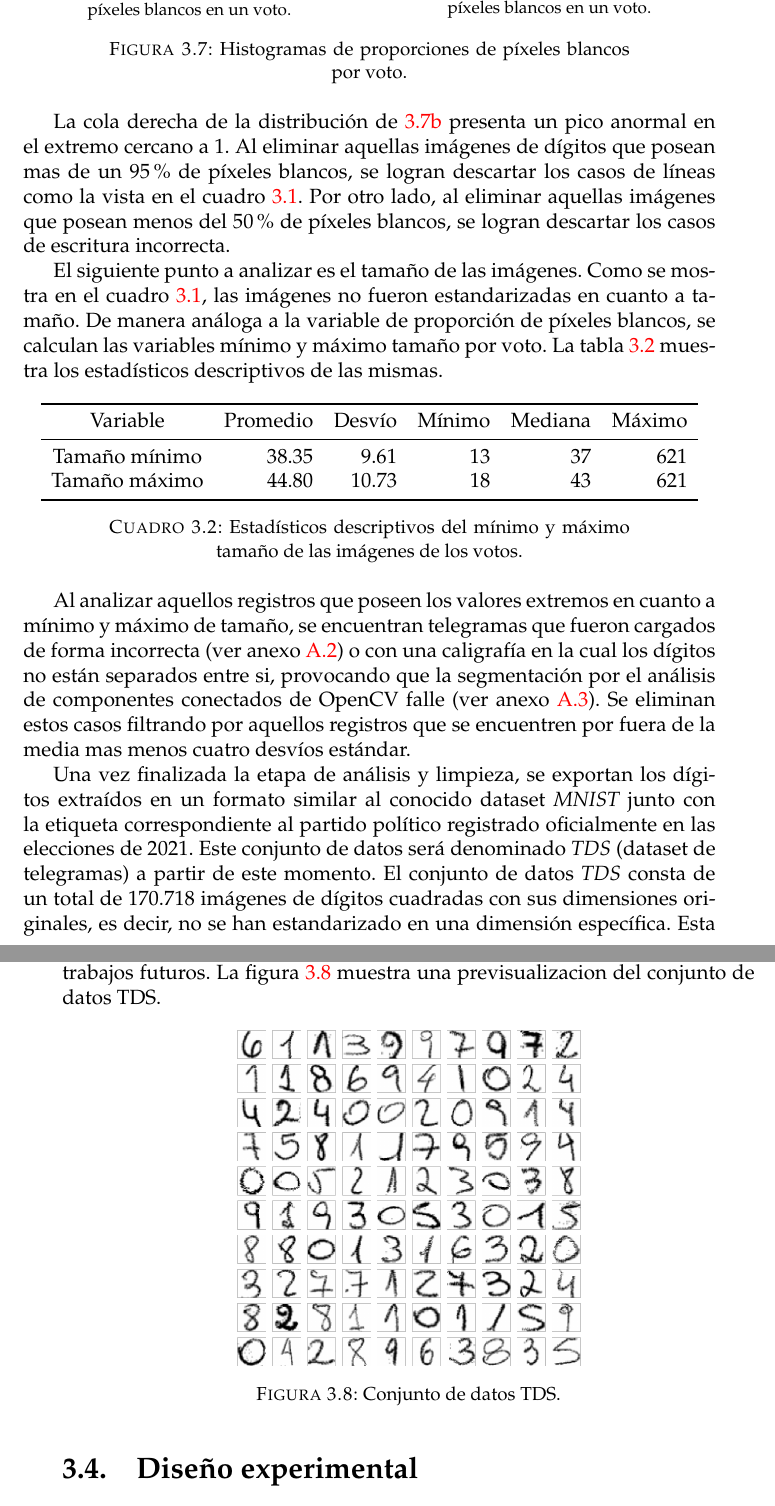
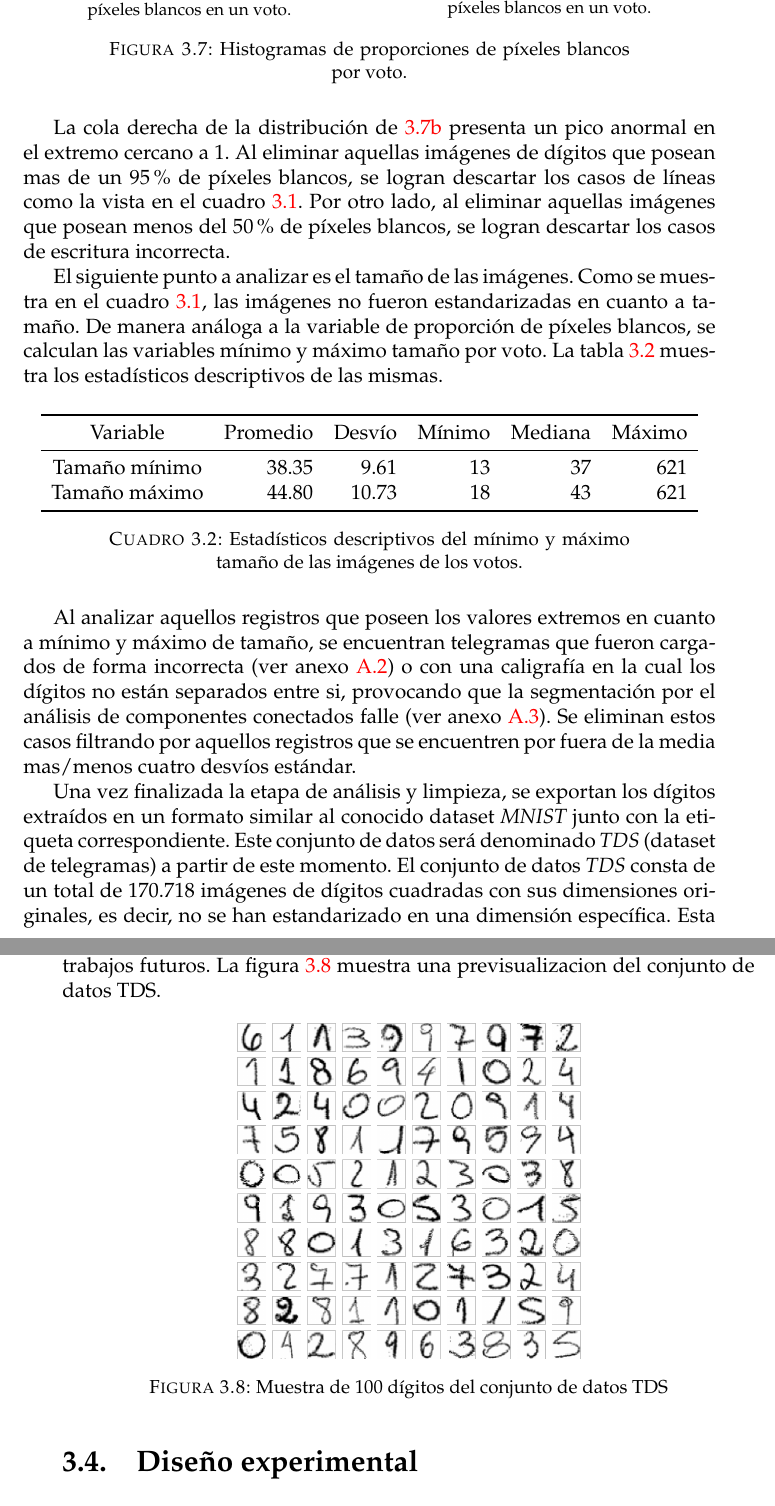
Before and after one commit to flianza/ocr-telegrams-with-domain-adaptation, a LaTeX thesis (docs/tesis/main.tex, which reads docs/tesis/chapters/chapter3.tex): two parts of pages 43 and 44 of 72, joined at a grey line, cut so that both start at the same text. Compiled offline with pdfLaTeX.

Commit message:
Correcciones ETL

```diff
--- a/docs/tesis/chapters/chapter3.tex
+++ b/docs/tesis/chapters/chapter3.tex
@@ -249,7 +248,7 @@ estos histogramas para las proporciones mínimas y máximas de píxeles blancos
         \caption{Histograma de la proporción máxima de píxeles blancos en un voto.}
         \label{fig:histograma-max-prop-blanco}
     \end{subfigure}
-    \caption[Histogramas de proporciones de píxeles blancos por voto]{Histogramas de proporciones de píxeles blancos por voto.}
+    \caption[Histogramas de proporciones mínimas y máximas de píxeles blancos por voto]{Histogramas de proporciones de píxeles blancos por voto.}
     \label{fig:histogramas-min-max-prop-blanco}
 \end{figure}
 
@@ -259,7 +258,7 @@ descartar los casos de líneas como la vista en el cuadro \ref{tab:dataset-teleg
 eliminar aquellas imágenes que posean menos del $50\%$ de píxeles blancos, se logran descartar los casos de escritura
 incorrecta.
 
-El siguiente punto a analizar es el tamaño de las imágenes. Como se mostra en el cuadro
+El siguiente punto a analizar es el tamaño de las imágenes. Como se muestra en el cuadro
 \ref{tab:dataset-telegramas-segmentados}, las imágenes no fueron estandarizadas en cuanto a tamaño. De manera análoga a
 la variable de proporción de píxeles blancos, se calculan las variables mínimo y máximo tamaño por voto. La tabla
 \ref{tab:describe-min-max-size} muestra los estadísticos descriptivos de las mismas.
@@ -281,21 +280,21 @@ la variable de proporción de píxeles blancos, se calculan las variables mínim
 Al analizar aquellos registros que poseen los valores extremos en cuanto a mínimo y máximo de tamaño, se encuentran
 telegramas que fueron cargados de forma incorrecta (ver anexo \ref{anexo:telegrama-erroneo}) o con una caligrafía en la
 cual los dígitos no están separados entre si, provocando que la segmentación por el análisis de componentes conectados
-de OpenCV falle (ver anexo \ref{anexo:telegrama-numeros-juntos}). Se eliminan estos casos filtrando por aquellos
-registros que se encuentren por fuera de la media mas menos cuatro desvíos estándar.
+falle (ver anexo \ref{anexo:telegrama-numeros-juntos}). Se eliminan estos casos filtrando por aquellos registros que se
+encuentren por fuera de la media mas/menos cuatro desvíos estándar.
 
 Una vez finalizada la etapa de análisis y limpieza, se exportan los dígitos extraídos en un formato similar al conocido
-dataset {\it MNIST} junto con la etiqueta correspondiente al partido político registrado oficialmente en las elecciones
-de 2021. Este conjunto de datos será denominado {\it TDS} (dataset de telegramas) a partir de este momento. El conjunto
-de datos {\it TDS} consta de un total de 170.718 imágenes de dígitos cuadradas con sus dimensiones originales, es
-decir, no se han estandarizado en una dimensión específica. Esta decisión se tomó intencionalmente, ya que podría
-permitir una mayor flexibilidad en el perfeccionamiento, procesamiento y análisis de los mismos en trabajos futuros. La
-figura \ref{fig:tds} muestra una previsualizacion del conjunto de datos TDS.
+dataset {\it MNIST} junto con la etiqueta correspondiente. Este conjunto de datos será denominado {\it TDS} (dataset de
+telegramas) a partir de este momento. El conjunto de datos {\it TDS} consta de un total de 170.718 imágenes de dígitos
+cuadradas con sus dimensiones originales, es decir, no se han estandarizado en una dimensión específica. Esta decisión
+se tomó intencionalmente, ya que podría permitir una mayor flexibilidad en el perfeccionamiento, procesamiento y
+análisis de los mismos en trabajos futuros. La figura \ref{fig:tds} muestra una previsualizacion del conjunto de datos
+TDS.
 
 \begin{figure}[H]
     \centering
     \includegraphics[width=0.5\textwidth]{chapter3/tds.png}
-    \caption[Conjunto de datos TDS]{Conjunto de datos TDS.}
+    \caption[Conjunto de datos TDS]{Muestra de 100 dígitos del conjunto de datos TDS}
     \label{fig:tds}
 \end{figure}
 
```
Also changed, not shown: docs/tesis/chapters/chapter3.tex (9 more changed lines).
